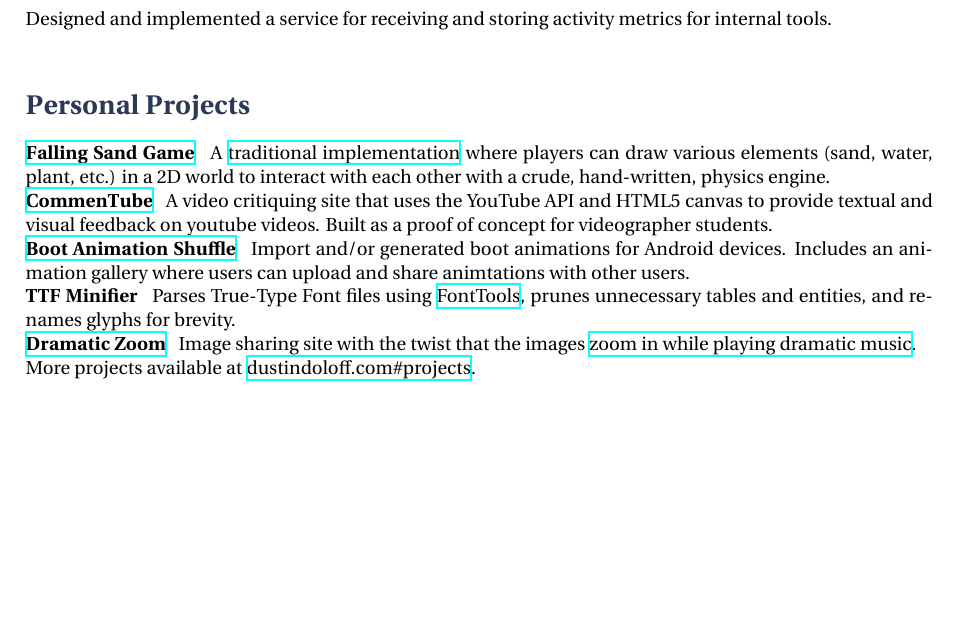
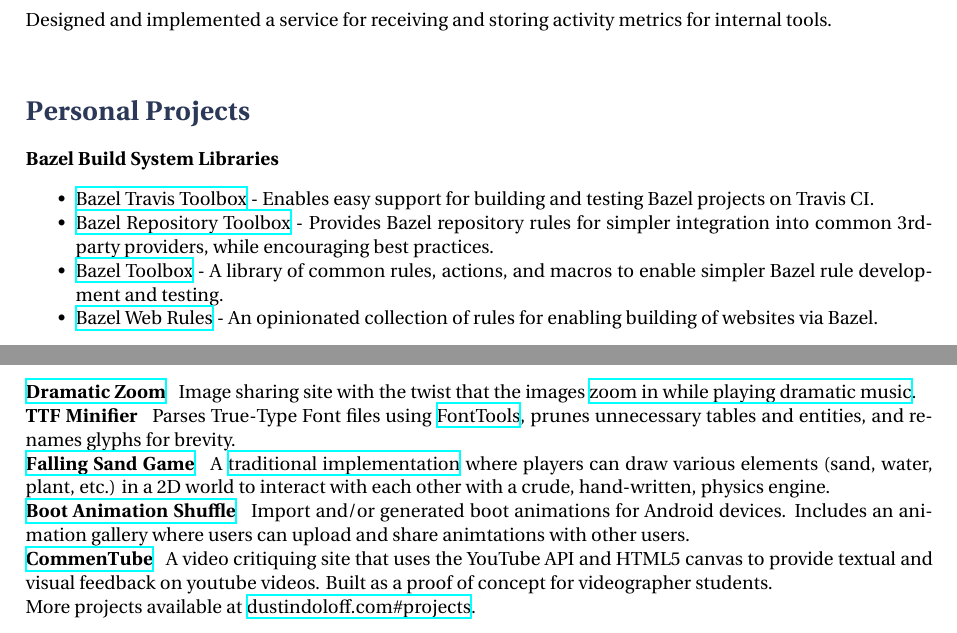
Before and after one commit to quittle/resume, a LaTeX document (src/main.tex, which reads src/sections/projects.tex): part of the page before the commit and two parts of pages 1 and 2 of 2 after it, the two joined at a grey line, cut so that both start at the same text, the shorter picture padded with empty space. Compiled offline with XeLaTeX.

Commit message:
Re-organized personal projects
* Fixed title spacing
* Cleaned up a little style

```diff
--- a/src/sections/projects.tex
+++ b/src/sections/projects.tex
@@ -1,21 +1,30 @@
+\personalProject {} {Bazel Build System Libraries} {Skylark,Python,Java} {
+    \begin {minimalItemize}
+        \item \href {https://github.com/quittle/bazel_travis_toolbox} {Bazel Travis Toolbox} - Enables easy support for building and testing Bazel projects on Travis CI.
+        \item \href {https://github.com/quittle/bazel_repository_toolbox} {Bazel Repository Toolbox} - Provides Bazel repository rules for simpler integration into common 3rd-party providers, while encouraging best practices.
+        \item \href {https://github.com/quittle/bazel_toolbox} {Bazel Toolbox} - A library of common rules, actions, and macros to enable simpler Bazel rule development and testing.
+        \item \href {https://github.com/quittle/rules_web} {Bazel Web Rules} - An opinionated collection of rules for enabling building of websites via Bazel.
+    \end {minimalItemize}
+}
+
+\personalProject {https://dramaticzoom.com} {Dramatic Zoom} {HTML,CSS,JS,PHP,MySQL} {
+    Image sharing site with the twist that the images \href {https://youtu.be/a1Y73sPHKxw} {zoom in while playing dramatic music}.
+}
+
+\personalProject {} {TTF Minifier} {Python} {
+    Parses True-Type Font files using \href {https://github.com/fonttools/fonttools} {FontTools}, prunes unnecessary tables and entities, and renames glyphs for brevity.
+}
+
 \personalProject {https://dustindoloff.com/projects/fallingsand} {Falling Sand Game} {HTML5,JS} {
     A \href {https://en.wikipedia.org/wiki/Falling-sand_game} {traditional implementation} where players can draw various elements (sand, water, plant, etc.) in a 2D world to interact with each other with a crude, hand-written, physics engine.
+}
+
+\personalProject {https://play.google.com/store/apps/details?id=bas.com} {Boot Animation Shuffle} {Android/PHP} {
+    Import and/or generated boot animations for Android devices. Includes an animation gallery where users can upload and share animtations with other users.
 }
 
 \personalProject {https://dustindoloff.com/projects/commentube} {CommenTube} {HTML5,JS,PHP} {
     A video critiquing site that uses the YouTube API and HTML5 canvas to provide textual and visual feedback on youtube videos. Built as a proof of concept for videographer students.
 }
 
-\personalProject {https://play.google.com/store/apps/details?id=bas.com} {Boot Animation Shuffle} {Android/PHP} {
-    Import and/or generated boot animations for Android devices. Includes an animation gallery where users can upload and share animtations with other users.
-}
-
-\personalProject {} {TTF Minifier} {Python} {
-    Parses True-Type Font files using \href {https://github.com/fonttools/fonttools} {FontTools}, prunes unnecessary tables and entities, and renames glyphs for brevity.
-}
-
-\personalProject {https://dramaticzoom.com} {Dramatic Zoom} {HTML,CSS,JS,PHP,MySQL} {
-    Image sharing site with the twist that the images \href {https://youtu.be/a1Y73sPHKxw} {zoom in while playing dramatic music}.
-}
-
 More projects available at \href {https://dustindoloff.com/\#projects} {dustindoloff.com\#projects}.
```
Also changed, not shown: src/structure.tex (+10 -0 lines), src/style.tex (+4 -2 lines).
